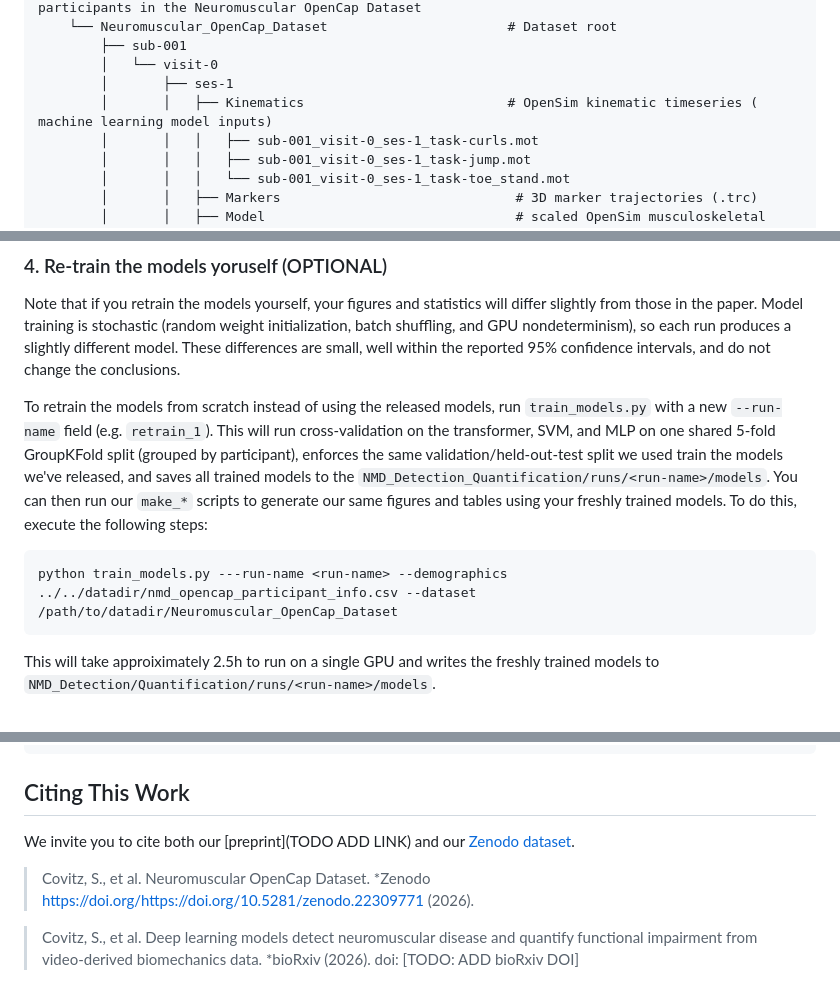
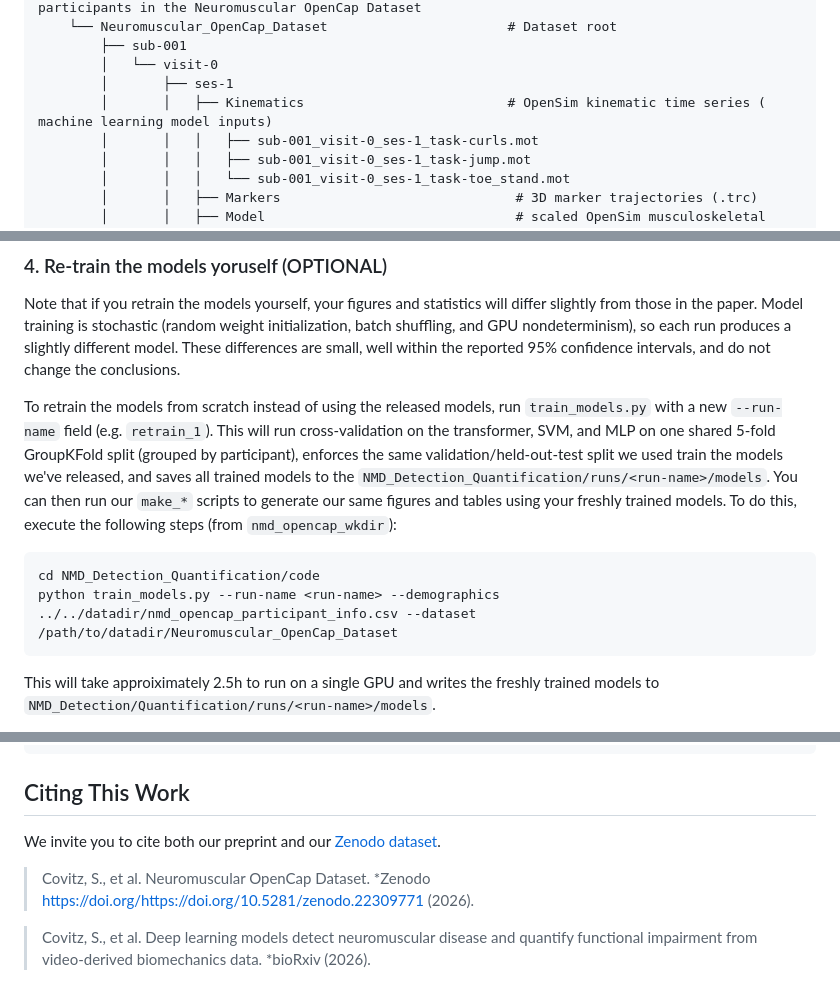
Before and after one commit to stanfordnmbl/NMD_Detection_Quantification, a Markdown page: README.md, 3 parts joined by grey strips. Rendered like a GitHub page.

Commit message:
updated text formatting

````diff
--- a/README.md
+++ b/README.md
@@ -72,7 +72,7 @@ nmd_opencap_wkdir                                           # root level working
         ├── sub-001
         │   └── visit-0
         │       ├── ses-1
-        │       │   ├── Kinematics                          # OpenSim kinematic timeseries ( machine learning model inputs)
+        │       │   ├── Kinematics                          # OpenSim kinematic time series ( machine learning model inputs)
         │       │   │   ├── sub-001_visit-0_ses-1_task-curls.mot
         │       │   │   ├── sub-001_visit-0_ses-1_task-jump.mot
         │       │   │   └── sub-001_visit-0_ses-1_task-toe_stand.mot
@@ -134,10 +134,11 @@ To retrain the models from scratch instead of using the released models, run `tr
 with a new `--run-name` field (e.g. `retrain_1`). This will run cross-validation on the transformer,
 SVM, and MLP on one shared 5-fold GroupKFold split (grouped by participant), enforces the
 same validation/held-out-test split we used train the models we've released, and saves all trained models to the `NMD_Detection_Quantification/runs/<run-name>/models`.
-You can then run our `make_*` scripts to generate our same figures and tables using your freshly trained models. To do this, execute the following steps:
+You can then run our `make_*` scripts to generate our same figures and tables using your freshly trained models. To do this, execute the following steps (from `nmd_opencap_wkdir`):
 
 ```bash
-python train_models.py ---run-name <run-name> --demographics ../../datadir/nmd_opencap_participant_info.csv --dataset /path/to/datadir/Neuromuscular_OpenCap_Dataset
+cd NMD_Detection_Quantification/code
+python train_models.py --run-name <run-name> --demographics ../../datadir/nmd_opencap_participant_info.csv --dataset /path/to/datadir/Neuromuscular_OpenCap_Dataset
 ```
 
 This will take approiximately 2.5h to run on a single GPU and writes the freshly trained models to `NMD_Detection/Quantification/runs/<run-name>/models`.
@@ -151,8 +152,8 @@ python make_supplementary_figures_tables.py --run-name <run-name> --demographics
 
 ## Citing This Work
 
-We invite you to cite both our [preprint](TODO ADD LINK) and our [Zenodo dataset](https://doi.org/10.5281/zenodo.22309771).
+We invite you to cite both our preprint and our [Zenodo dataset](https://doi.org/10.5281/zenodo.22309771).
 
 > Covitz, S., et al. Neuromuscular OpenCap Dataset. *Zenodo https://doi.org/https://doi.org/10.5281/zenodo.22309771 (2026).
 
-> Covitz, S., et al. Deep learning models detect neuromuscular disease and quantify functional impairment from video-derived biomechanics data. *bioRxiv (2026). doi: [TODO: ADD bioRxiv DOI]
+> Covitz, S., et al. Deep learning models detect neuromuscular disease and quantify functional impairment from video-derived biomechanics data. *bioRxiv (2026).
````
Also changed, not shown: other parts of README.md (+2 -2 lines).
